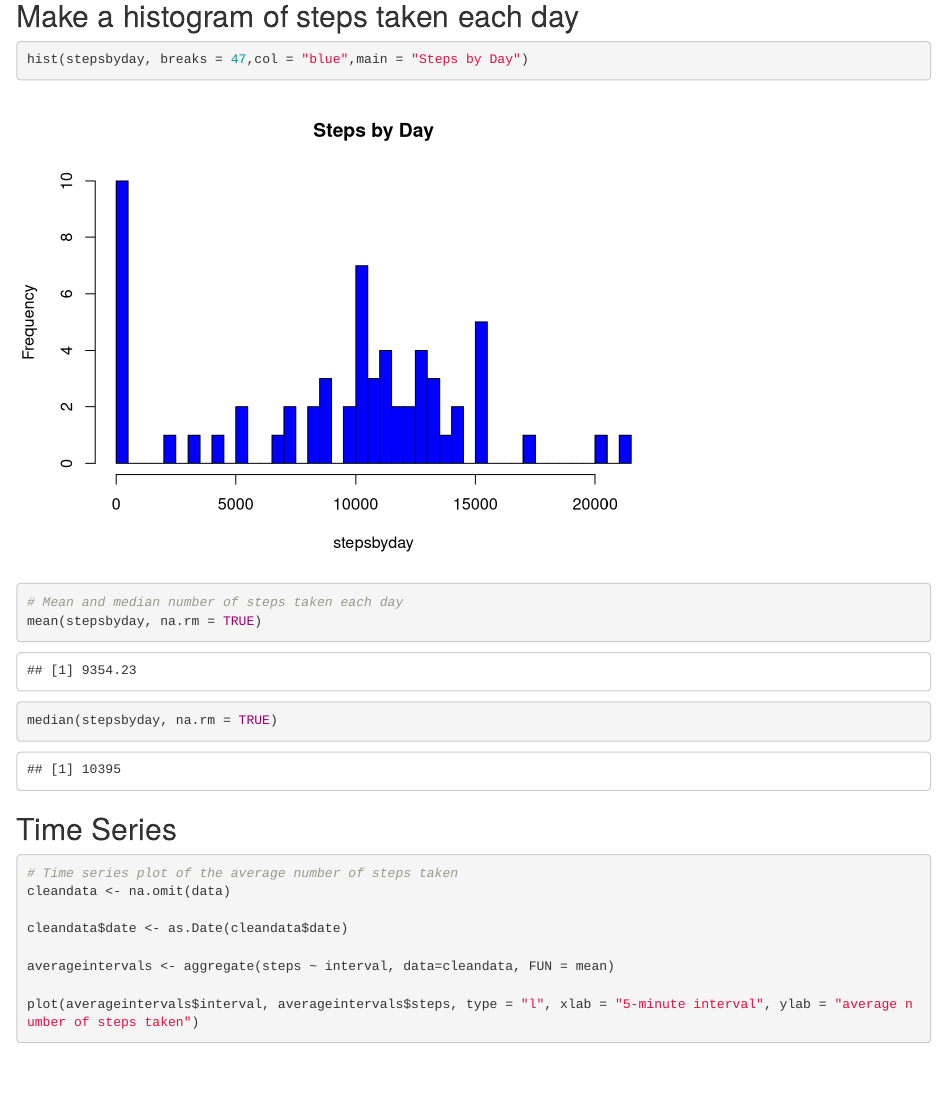
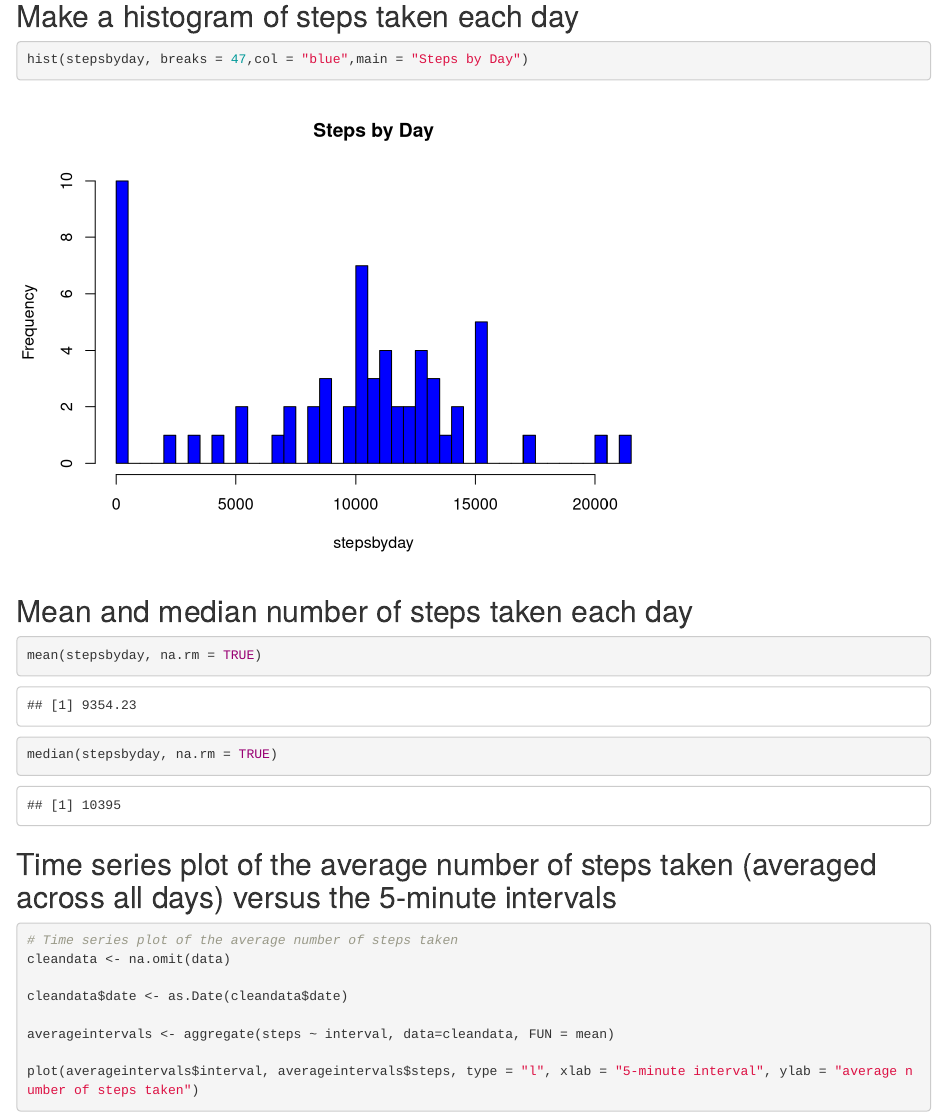
Before and after one commit to notorious77/RepData_PeerAssessment1-master, an R Markdown document (PA1_template.Rmd): the page in a window 1100 px wide, from 800 px down. Rendered offline with R 4.5, knitr and Pandoc, with nearby package versions; some code elsewhere in the file could not run offline.

Commit message:
Add files via upload

````diff
--- a/PA1_template.Rmd
+++ b/PA1_template.Rmd
@@ -2,7 +2,11 @@
 title: "Peer_Review"
 author: "Rodney Waiters"
 date: "September 22, 2016"
-output: html_document
+output:
+  html_document:
+  keep_md: true
+  fig_caption: yes
+
 ---
 
 ```{r setup, include=FALSE}
@@ -31,11 +35,13 @@ stepsbyday <- tapply(data$steps, data$date, FUN=sum, na.rm=TRUE)
 ## Make a histogram of steps taken each day
 ```{r stepsbyday}
 hist(stepsbyday, breaks = 47,col = "blue",main = "Steps by Day")
-# Mean and median number of steps taken each day
+```
+## Mean and median number of steps taken each day
+```{r mean_med}
 mean(stepsbyday, na.rm = TRUE)
 median(stepsbyday, na.rm = TRUE)
 ```
-## Time Series
+## Time series plot of the average number of steps taken (averaged across all days) versus the 5-minute intervals
 ```{r cleandata}
 # Time series plot of the average number of steps taken
 cleandata <- na.omit(data)
````
Also changed, not shown: PA1_template.Rmd (2 more changed lines).
